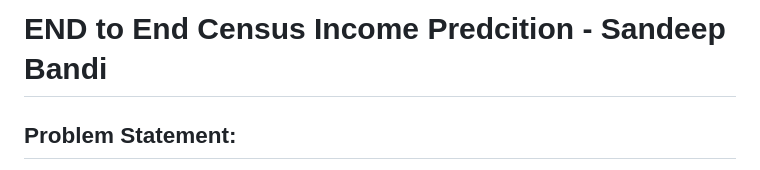
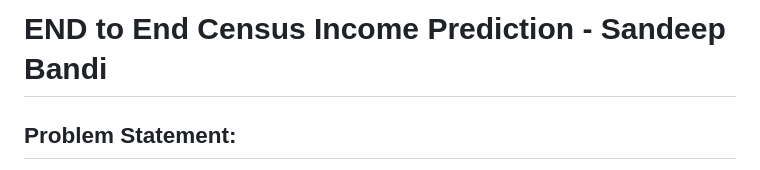
Before and after one commit to sandeepbandi924/Census_Income_Prediction, a Markdown page: README.md, the part around the change. Rendered like a GitHub page.

```diff
--- a/README.md
+++ b/README.md
@@ -1,4 +1,4 @@
-# END to End Census Income Predcition - Sandeep Bandi
+# END to End Census Income Prediction - Sandeep Bandi
 
 ## Problem Statement:
 - The Goal is to predict whether a person has an income of more than 50K a year or not.
```
